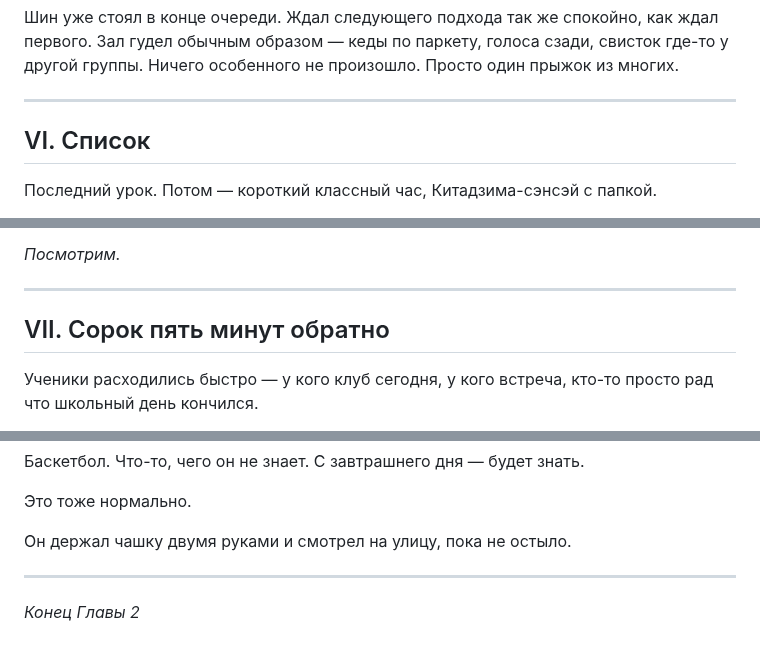
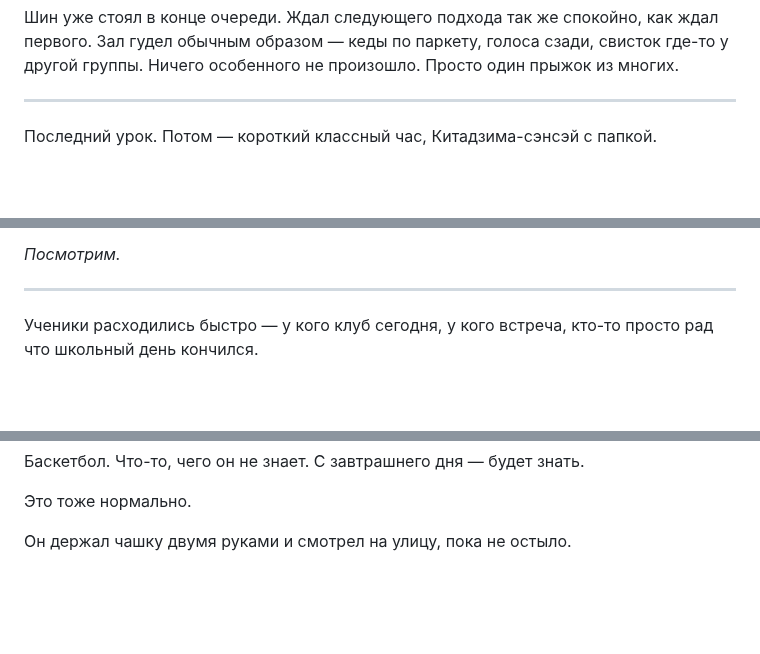
Before and after one commit to yernurby/Okami_Shin_Project, a Markdown page: chapters/full/chapter-2-full.md, 3 parts joined by grey strips. Drawn GitHub-style; blank space fills up the shorter version.

```diff
--- a/chapters/full/chapter-2-full.md
+++ b/chapters/full/chapter-2-full.md
@@ -232,9 +220,7 @@
 
 Шин уже стоял в конце очереди. Ждал следующего подхода так же спокойно, как ждал первого. Зал гудел обычным образом — кеды по паркету, голоса сзади, свисток где-то у другой группы. Ничего особенного не произошло. Просто один прыжок из многих.
 
----
-
-## VI. Список
+* * *
 
 Последний урок. Потом — короткий классный час, Китадзима-сэнсэй с папкой.
 
@@ -284,9 +270,7 @@
 
 *Посмотрим.*
 
----
-
-## VII. Сорок пять минут обратно
+* * *
 
 Ученики расходились быстро — у кого клуб сегодня, у кого встреча, кто-то просто рад что школьный день кончился.
 
@@ -381,7 +365,3 @@
 Это тоже нормально.
 
 Он держал чашку двумя руками и смотрел на улицу, пока не остыло.
-
----
-
-*Конец Главы 2*
```
Also changed, not shown: other parts of chapters/full/chapter-2-full.md (+6 -18 lines), chapters/full/chapter-1-full.md (+10 -32 lines).
